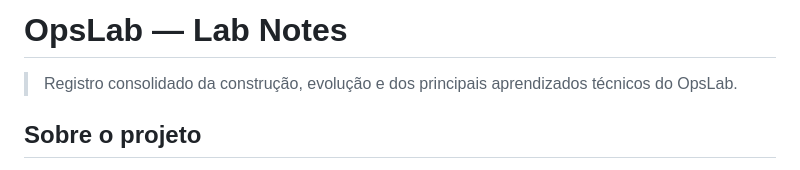
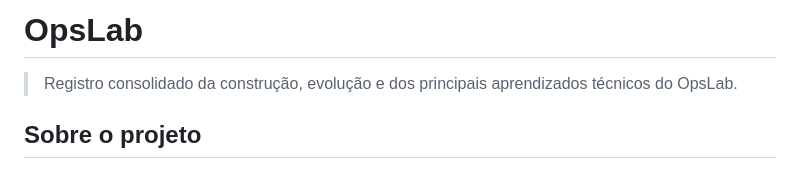
Before and after one commit to marcosfaquete/opslab, a Markdown page: docs/lab-notes.md, the part around the change. GitHub-like rendering.

Commit message:
Update title and description in lab-notes.md
Removed 'Lab Notes' from the title and updated project description.

```diff
--- a/docs/lab-notes.md
+++ b/docs/lab-notes.md
@@ -1,4 +1,4 @@
-# OpsLab — Lab Notes
+# OpsLab
 
 > Registro consolidado da construção, evolução e dos principais aprendizados técnicos do OpsLab.
 
```
